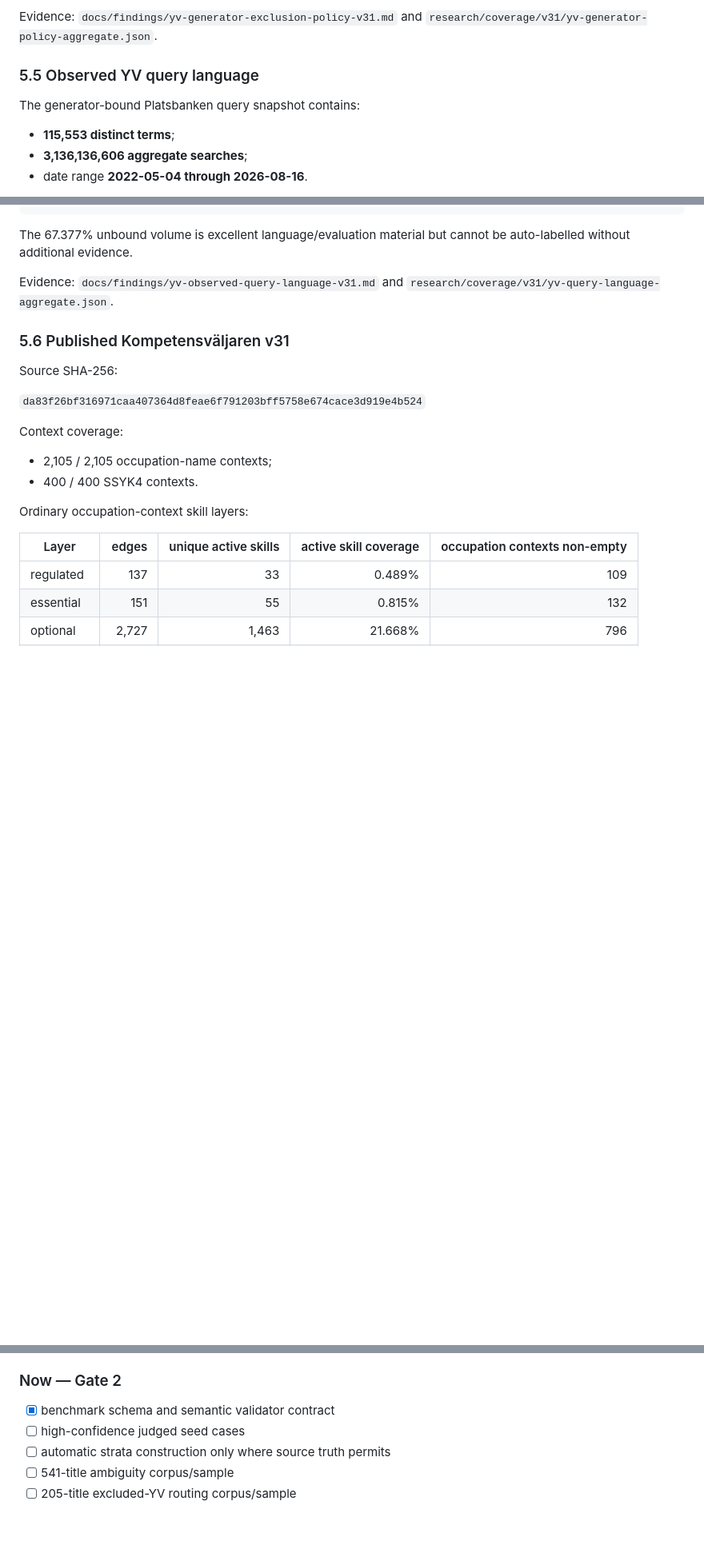
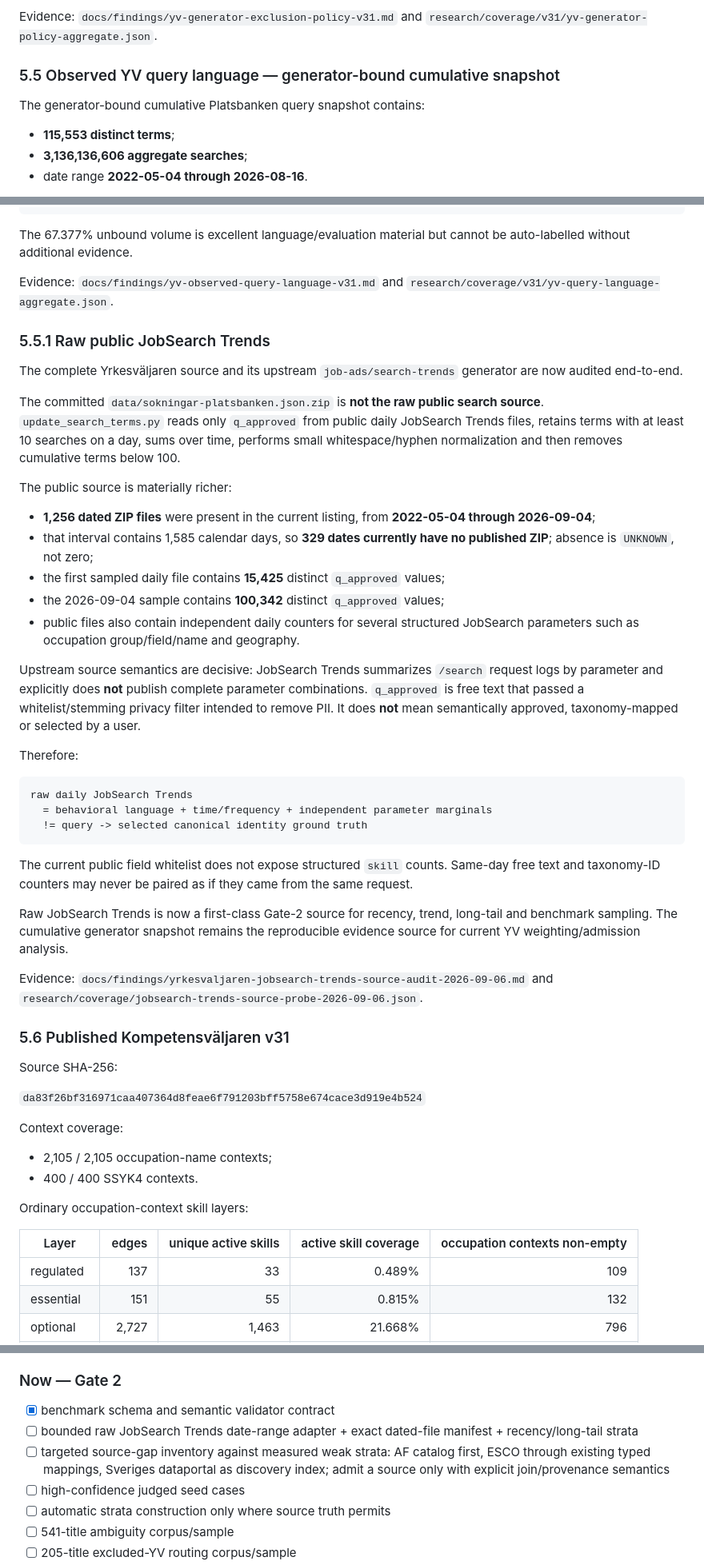
Before and after one commit to kingkong-projek/semantic-taxonomy-search, a Markdown page: docs/research-plan.md, 3 parts joined by grey strips. Shown at 80% size. Rendered like a GitHub page; blank space fills up the shorter version.

Commit message:
research: promote raw JobSearch Trends to Gate 2 source

````diff
--- a/docs/research-plan.md
+++ b/docs/research-plan.md
@@ -179,9 +179,9 @@ An excluded title may be a high-value route/disambiguation term, but it cannot s
 
 Evidence: `docs/findings/yv-generator-exclusion-policy-v31.md` and `research/coverage/v31/yv-generator-policy-aggregate.json`.
 
-### 5.5 Observed YV query language
+### 5.5 Observed YV query language — generator-bound cumulative snapshot
 
-The generator-bound Platsbanken query snapshot contains:
+The generator-bound cumulative Platsbanken query snapshot contains:
 
 - **115,553 distinct terms**;
 - **3,136,136,606 aggregate searches**;
@@ -214,6 +214,36 @@ observed query
 The 67.377% unbound volume is excellent language/evaluation material but cannot be auto-labelled without additional evidence.
 
 Evidence: `docs/findings/yv-observed-query-language-v31.md` and `research/coverage/v31/yv-query-language-aggregate.json`.
+
+### 5.5.1 Raw public JobSearch Trends
+
+The complete Yrkesväljaren source and its upstream `job-ads/search-trends` generator are now audited end-to-end.
+
+The committed `data/sokningar-platsbanken.json.zip` is **not the raw public search source**. `update_search_terms.py` reads only `q_approved` from public daily JobSearch Trends files, retains terms with at least 10 searches on a day, sums over time, performs small whitespace/hyphen normalization and then removes cumulative terms below 100.
+
+The public source is materially richer:
+
+- **1,256 dated ZIP files** were present in the current listing, from **2022-05-04 through 2026-09-04**;
+- that interval contains 1,585 calendar days, so **329 dates currently have no published ZIP**; absence is `UNKNOWN`, not zero;
+- the first sampled daily file contains **15,425** distinct `q_approved` values;
+- the 2026-09-04 sample contains **100,342** distinct `q_approved` values;
+- public files also contain independent daily counters for several structured JobSearch parameters such as occupation group/field/name and geography.
+
+Upstream source semantics are decisive: JobSearch Trends summarizes `/search` request logs by parameter and explicitly does **not** publish complete parameter combinations. `q_approved` is free text that passed a whitelist/stemming privacy filter intended to remove PII. It does **not** mean semantically approved, taxonomy-mapped or selected by a user.
+
+Therefore:
+
+```text
+raw daily JobSearch Trends
+  = behavioral language + time/frequency + independent parameter marginals
+  != query -> selected canonical identity ground truth
+```
+
+The current public field whitelist does not expose structured `skill` counts. Same-day free text and taxonomy-ID counters may never be paired as if they came from the same request.
+
+Raw JobSearch Trends is now a first-class Gate-2 source for recency, trend, long-tail and benchmark sampling. The cumulative generator snapshot remains the reproducible evidence source for current YV weighting/admission analysis.
+
+Evidence: `docs/findings/yrkesvaljaren-jobsearch-trends-source-audit-2026-09-06.md` and `research/coverage/jobsearch-trends-source-probe-2026-09-06.json`.
 
 ### 5.6 Published Kompetensväljaren v31
 
@@ -765,6 +798,8 @@ After the repository transfer, GitHub-hosted jobs were failing before their firs
 ### Now — Gate 2
 
 - [x] benchmark schema and semantic validator contract
+- [ ] bounded raw JobSearch Trends date-range adapter + exact dated-file manifest + recency/long-tail strata
+- [ ] targeted source-gap inventory against measured weak strata: AF catalog first, ESCO through existing typed mappings, Sveriges dataportal as discovery index; admit a source only with explicit join/provenance semantics
 - [ ] high-confidence judged seed cases
 - [ ] automatic strata construction only where source truth permits
 - [ ] 541-title ambiguity corpus/sample
````
Also changed, not shown: other parts of docs/research-plan.md (+9 -3 lines).
